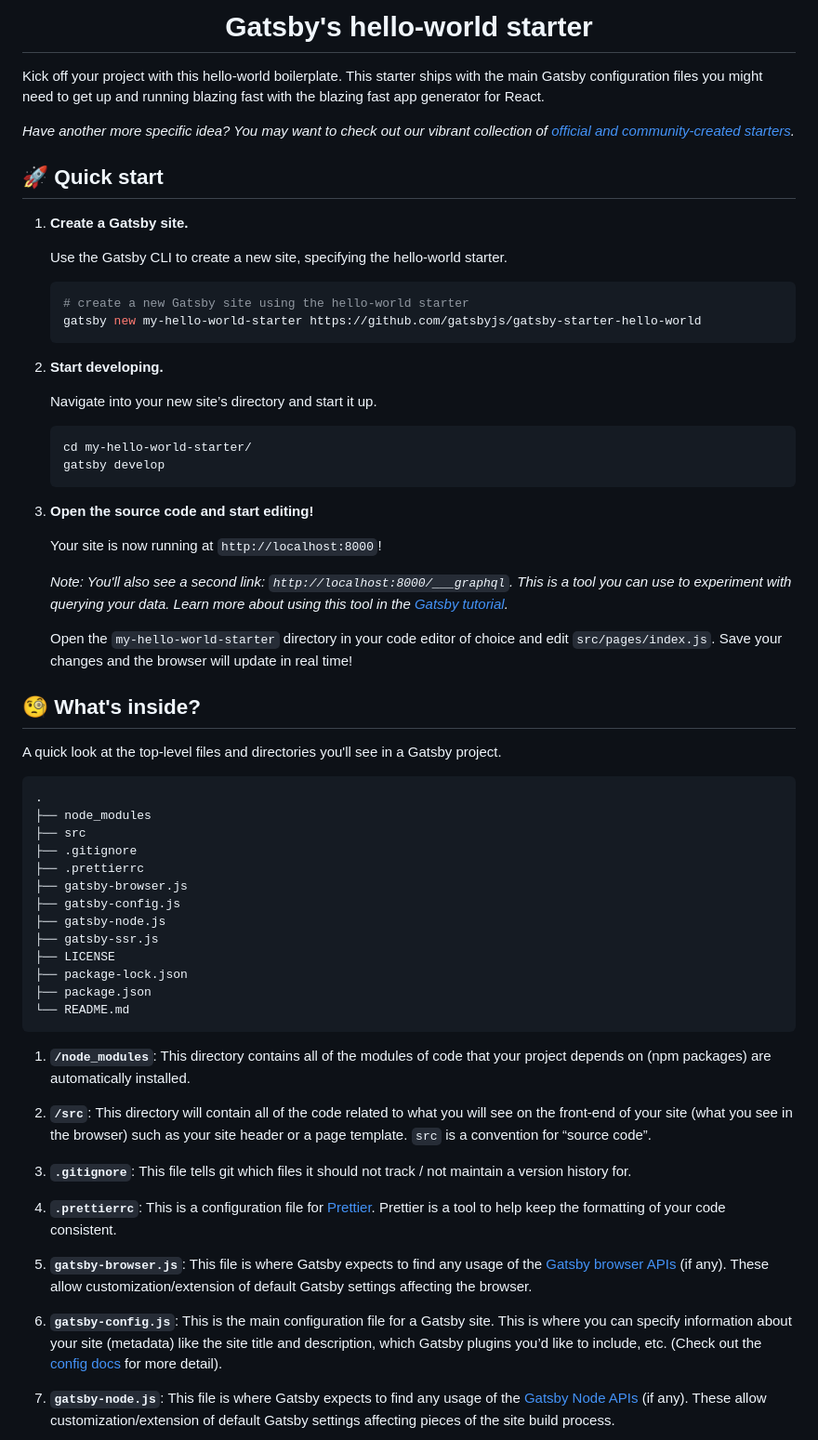
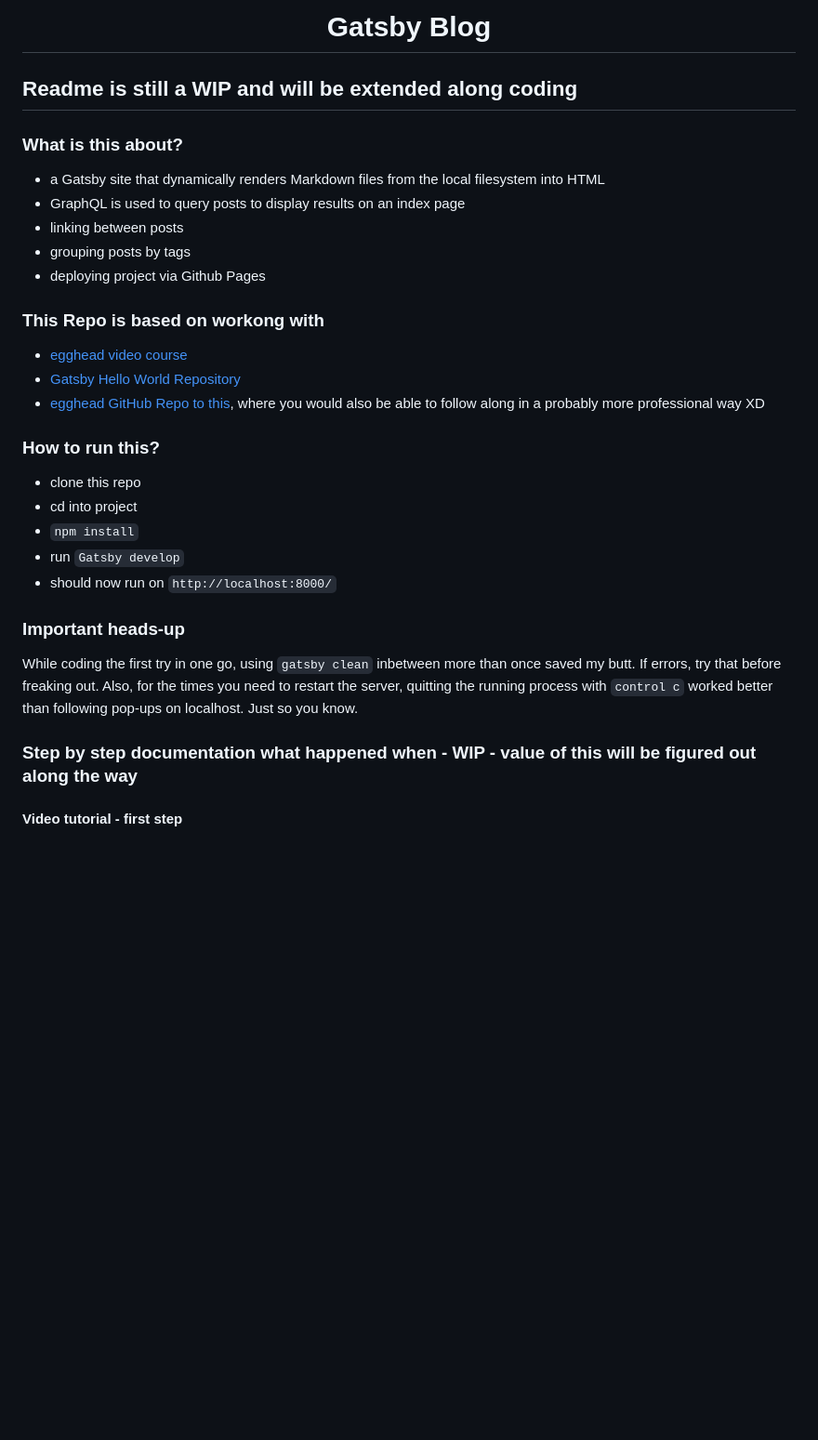
Before and after one commit to ElkeHanschen/project-gatsby-blog, a Markdown page: README.md, the part around the change printed below. Shown: that part at 93% size. Rendered like a GitHub page; blank space fills up the shorter version.

Commit message:
project set up

````diff
--- a/README.md
+++ b/README.md
@@ -6,69 +3,39 @@
 </p>
 <h1 align="center">
-  Gatsby's hello-world starter
+  Gatsby Blog
 </h1>
 
-Kick off your project with this hello-world boilerplate. This starter ships with the main Gatsby configuration files you might need to get up and running blazing fast with the blazing fast app generator for React.
+## Readme is still a WIP and will be extended along coding
 
-_Have another more specific idea? You may want to check out our vibrant collection of [official and community-created starters](https://www.gatsbyjs.com/docs/gatsby-starters/)._
+### What is this about?
 
-## 🚀 Quick start
+- a Gatsby site that dynamically renders Markdown files from the local filesystem into HTML
+- GraphQL is used to query posts to display results on an index page
+- linking between posts
+- grouping posts by tags
+- deploying project via Github Pages
 
-1.  **Create a Gatsby site.**
+### This Repo is based on workong with
 
-    Use the Gatsby CLI to create a new site, specifying the hello-world starter.
+- [egghead video course](https://egghead.io/courses/build-a-blog-with-react-and-markdown-using-gatsby)
+- [Gatsby Hello World Repository](https://github.com/gatsbyjs/gatsby-starter-hello-world)
+- [egghead GitHub Repo to this](https://github.com/eggheadio-projects/build-a-blog-with-react-and-markdown-using-gatsby-notes), where you would also be able to follow along in a probably more professional way XD
 
-    ```shell
-    # create a new Gatsby site using the hello-world starter
-    gatsby new my-hello-world-starter https://github.com/gatsbyjs/gatsby-starter-hello-world
-    ```
+### How to run this?
 
-1.  **Start developing.**
+- clone this repo
+- cd into project
+- `npm install`
+- run `Gatsby develop`
+- should now run on `http://localhost:8000/`
 
-    Navigate into your new site’s directory and start it up.
+### Important heads-up
 
-    ```shell
-    cd my-hello-world-starter/
-    gatsby develop
-    ```
+While coding the first try in one go, using `gatsby clean` inbetween more than once saved my butt.
+If errors, try that before freaking out.
+Also, for the times you need to restart the server, quitting the running process with `control c` worked better than following pop-ups on localhost. Just so you know.
 
-1.  **Open the source code and start editing!**
+### Step by step documentation what happened when - WIP - value of this will be figured out along the way
 
-    Your site is now running at `http://localhost:8000`!
+#### Video tutorial - first step
 
-    _Note: You'll also see a second link: _`http://localhost:8000/___graphql`_. This is a tool you can use to experiment with querying your data. Learn more about using this tool in the [Gatsby tutorial](https://www.gatsbyjs.com/tutorial/part-five/#introducing-graphiql)._
-
-    Open the `my-hello-world-starter` directory in your code editor of choice and edit `src/pages/index.js`. Save your changes and the browser will update in real time!
-
-## 🧐 What's inside?
-
-A quick look at the top-level files and directories you'll see in a Gatsby project.
-
-    .
-    ├── node_modules
-    ├── src
-    ├── .gitignore
-    ├── .prettierrc
-    ├── gatsby-browser.js
-    ├── gatsby-config.js
-    ├── gatsby-node.js
-    ├── gatsby-ssr.js
-    ├── LICENSE
-    ├── package-lock.json
-    ├── package.json
-    └── README.md
-
-1.  **`/node_modules`**: This directory contains all of the modules of code that your project depends on (npm packages) are automatically installed.
-
-2.  **`/src`**: This directory will contain all of the code related to what you will see on the front-end of your site (what you see in the browser) such as your site header or a page template. `src` is a convention for “source code”.
-
-3.  **`.gitignore`**: This file tells git which files it should not track / not maintain a version history for.
-
-4.  **`.prettierrc`**: This is a configuration file for [Prettier](https://prettier.io/). Prettier is a tool to help keep the formatting of your code consistent.
-
-5.  **`gatsby-browser.js`**: This file is where Gatsby expects to find any usage of the [Gatsby browser APIs](https://www.gatsbyjs.com/docs/browser-apis/) (if any). These allow customization/extension of default Gatsby settings affecting the browser.
-
-6.  **`gatsby-config.js`**: This is the main configuration file for a Gatsby site. This is where you can specify information about your site (metadata) like the site title and description, which Gatsby plugins you’d like to include, etc. (Check out the [config docs](https://www.gatsbyjs.com/docs/gatsby-config/) for more detail).
-
-7.  **`gatsby-node.js`**: This file is where Gatsby expects to find any usage of the [Gatsby Node APIs](https://www.gatsbyjs.com/docs/node-apis/) (if any). These allow customization/extension of default Gatsby settings affecting pieces of the site build process.
-
````
Also changed, not shown: other parts of README.md (+6 -29 lines), src/images/avatar_elle.jpeg (added).
